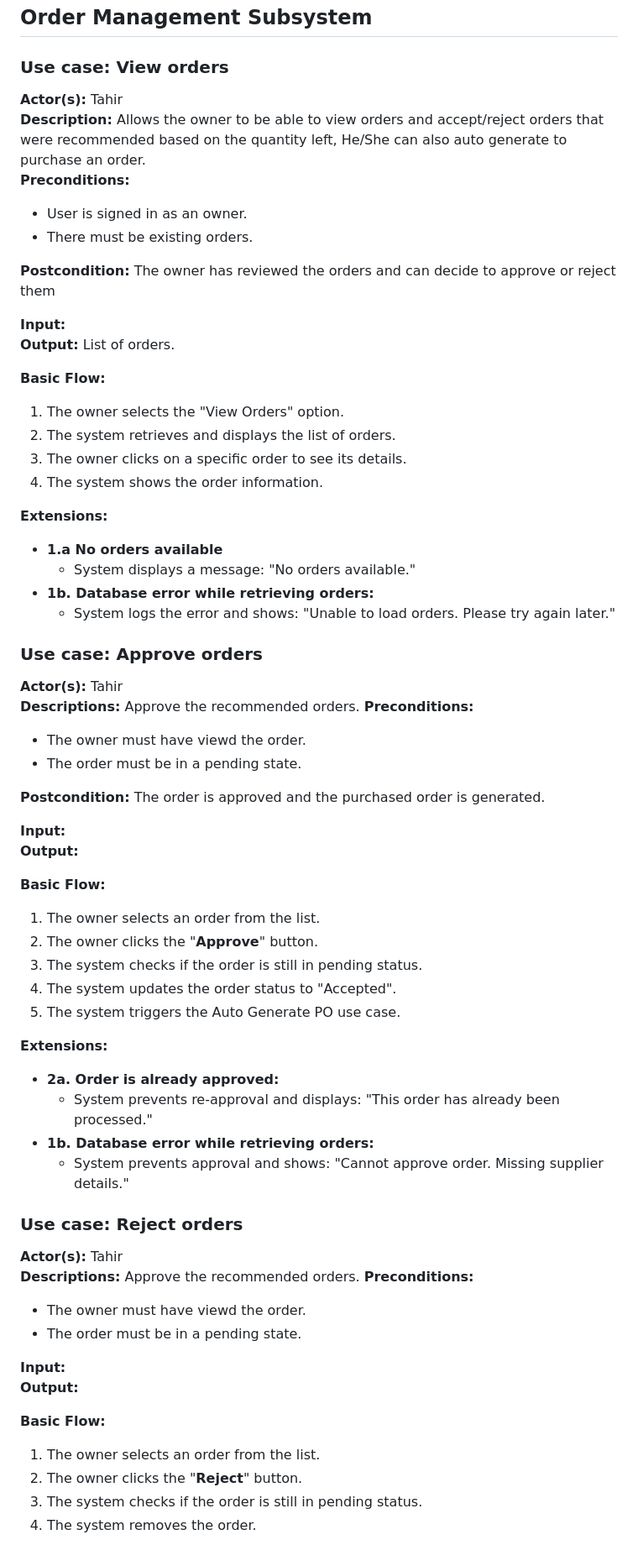
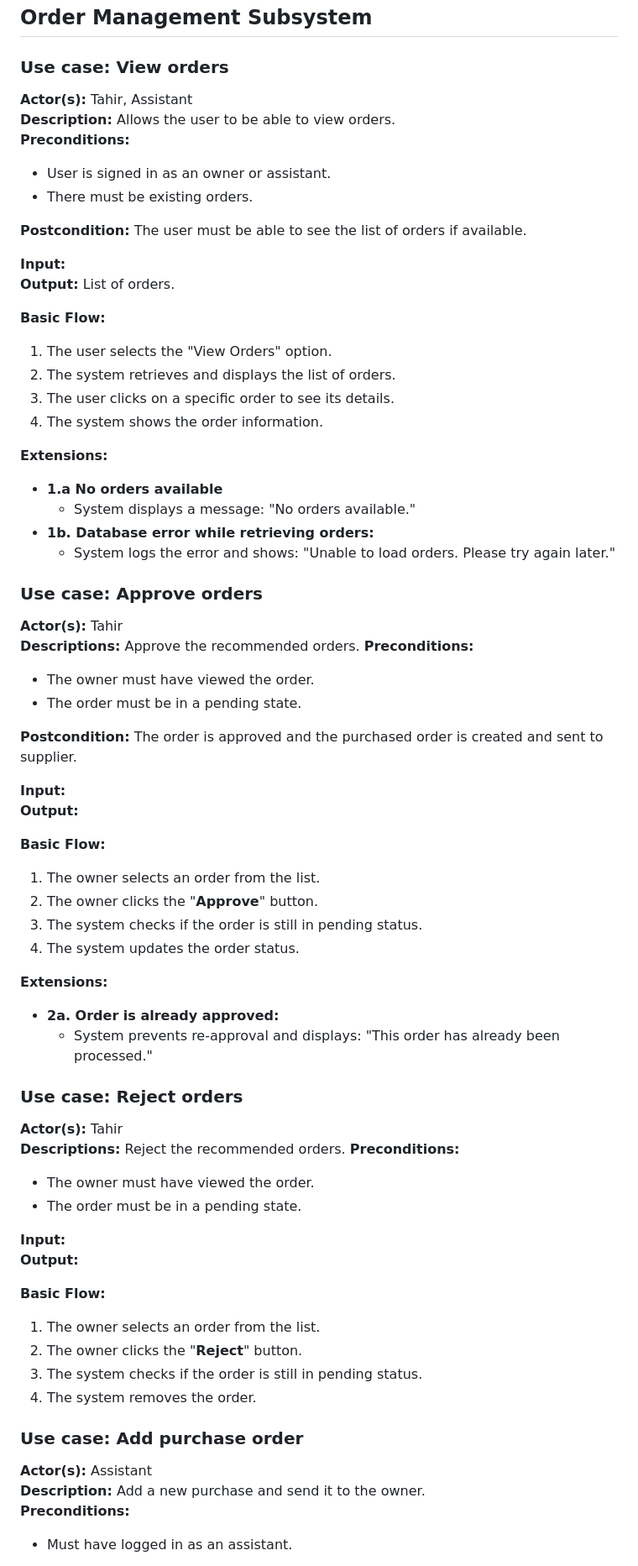
Before and after one commit to Simamkele88/IFM3_GP, a Markdown page: descriptions.md, the part around the change printed below. Shown: that part at 84% size. Rendered like a GitHub page.

```diff
--- a/descriptions.md
+++ b/descriptions.md
@@ -2,22 +2,22 @@
 
 ### Use case: View orders
 
-**Actor(s):** Tahir
-**Description:** Allows the owner to be able to view orders and accept/reject orders that were recommended based on the quantity left, He/She can also auto generate to purchase an order.
+**Actor(s):** Tahir, Assistant
+**Description:** Allows the user to be able to view orders.
 **Preconditions:**
-- User is signed in as an owner.
+- User is signed in as an owner or assistant.
 - There must be existing orders.
 
 
-**Postcondition:** The owner has reviewed the orders and can decide to approve or reject them
+**Postcondition:** The user must be able to see the list of orders if available.
 
 **Input:**
 **Output:** List of orders.
 
 **Basic Flow:**
-1. The owner selects the "View Orders" option.
+1. The user selects the "View Orders" option.
 2. The system retrieves and displays the list of orders.
-3. The owner clicks on a specific order to see its details.
+3. The user clicks on a specific order to see its details.
 4. The system shows the order information.
 
 **Extensions:**
@@ -32,10 +32,10 @@
 **Actor(s):** Tahir
 **Descriptions:** Approve the recommended orders.
 **Preconditions:**
-- The owner must have viewd the order.
+- The owner must have viewed the order.
 - The order must be in a pending state.
 
-**Postcondition:** The order is approved and the purchased order is generated.
+**Postcondition:** The order is approved and the purchased order is created and sent to supplier.
 
 **Input:**
 **Output:**
@@ -44,22 +44,20 @@
 1. The owner selects an order from the list.
 2. The owner clicks the "**Approve**" button.
 3. The system checks if the order is still in pending status.
-4. The system updates the order status to "Accepted".
-5. The system triggers the Auto Generate PO use case.
+4. The system updates the order status.
+
 
 **Extensions:**
 - **2a. Order is already approved:**
    - System prevents re-approval and displays: "This order has already been processed."
-- **1b. Database error while retrieving orders:**
-   - System prevents approval and shows: "Cannot approve order. Missing supplier details."
 
 
 ### Use case: Reject orders
 
 **Actor(s):** Tahir
-**Descriptions:** Approve the recommended orders.
+**Descriptions:** Reject the recommended orders.
 **Preconditions:**
-- The owner must have viewd the order.
+- The owner must have viewed the order.
 - The order must be in a pending state.
 
 **Input:**
@@ -71,5 +69,11 @@
 3. The system checks if the order is still in pending status.
 4. The system removes the order.
 
+### Use case: Add purchase order
+
+**Actor(s):** Assistant
+**Description:** Add a new purchase and send it to the owner.
+**Preconditions:**
+- Must have logged in as an assistant.
 
 
```
Also changed, not shown: other parts of descriptions.md (+26 -24 lines).
